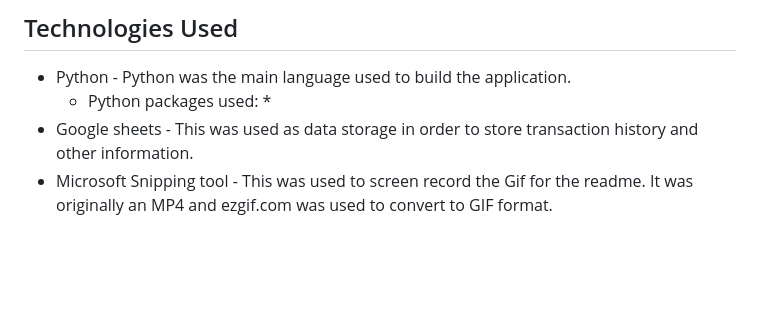
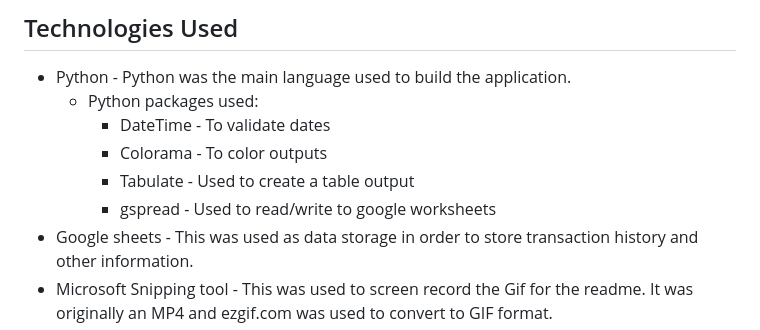
Before and after one commit to Jxkeorton/personal-finance, a Markdown page: README.md, the part around the change. Rendered like a GitHub page; blank space fills up the shorter version.

Commit message:
Add python packages to technologies used

```diff
--- a/README.md
+++ b/README.md
@@ -183,7 +183,10 @@ A future feature I would like to add, Improving the analytics report to show spe
 
 * Python - Python was the main language used to build the application.
     * Python packages used:
-        *
+        * DateTime - To validate dates
+        * Colorama - To color outputs
+        * Tabulate - Used to create a table output
+        * gspread - Used to read/write to google worksheets
 * Google sheets - This was used as data storage in order to store transaction history and other information.
 * Microsoft Snipping tool - This was used to screen record the Gif for the readme. It was originally an MP4 and ezgif.com was used to convert to GIF format.
 
```
